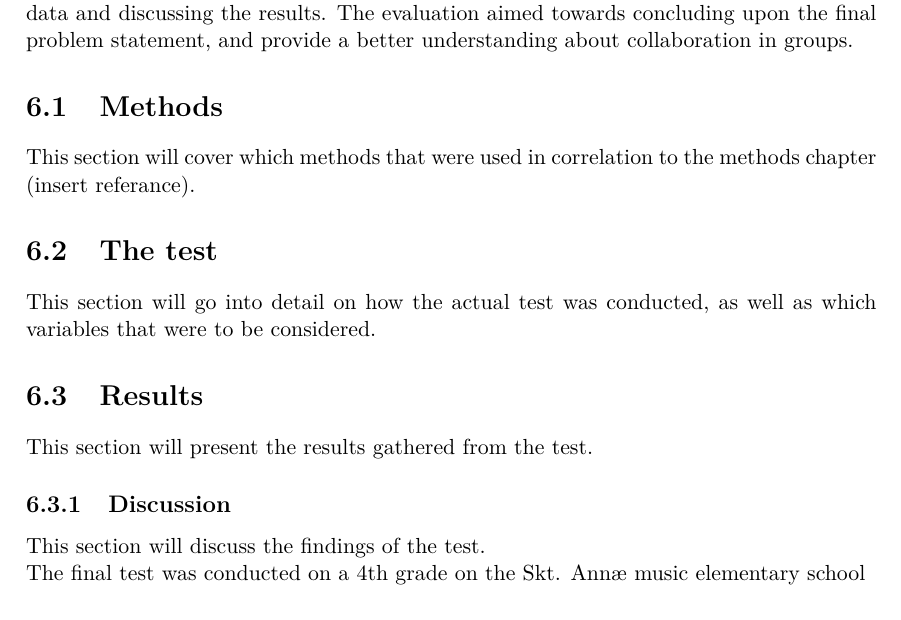
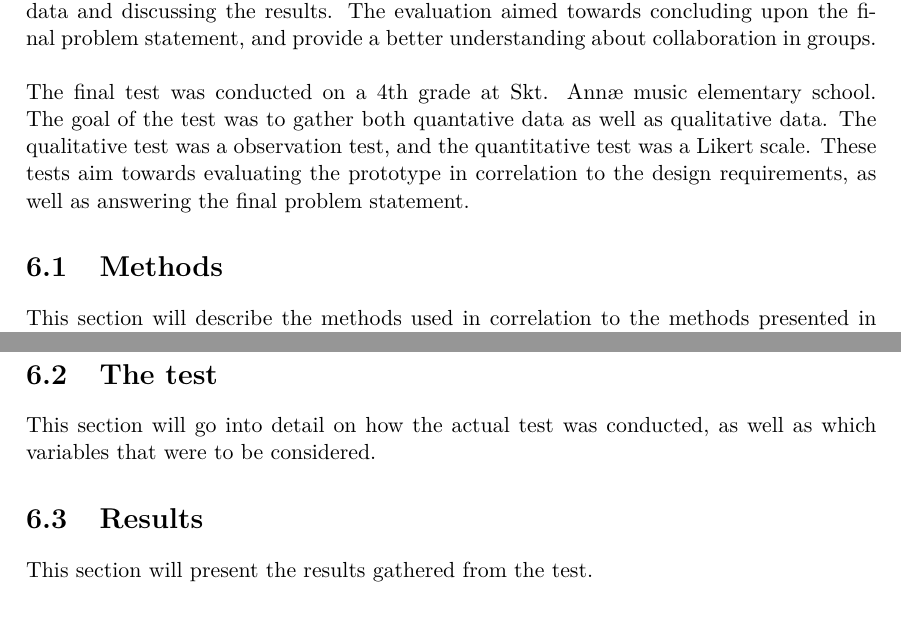
Before and after one commit to totalfreak/medialogyp4, a LaTeX thesis (Main.tex, which reads include/Evaluation.tex): part of page 42 of 54 before the commit and two parts of pages 42 and 43 of 56 after it, the two joined at a grey line, cut so that both start at the same text. Compiled offline with pdfLaTeX.

Commit message:
Added more eval stuff

```diff
--- a/include/Evaluation.tex
+++ b/include/Evaluation.tex
@@ -1,6 +1,8 @@
 \chapter{Evaluation}
 
-The purpose of this chapter is to explain how the final iteration of the prototype was evaluated. The chapter will focus on the evaluation methods used, as well as representing data and discussing the results. The evaluation aimed towards concluding upon the final problem statement, and provide a better understanding about collaboration in groups.
+The purpose of this chapter is to explain how the final iteration of the prototype was evaluated. The chapter will focus on the evaluation methods used, as well as representing data and discussing the results. The evaluation aimed towards concluding upon the final problem statement, and provide a better understanding about collaboration in groups.\\
+\\
+The final test was conducted on a 4th grade at Skt. Annæ music elementary school. The goal of the test was to gather both quantative data as well as qualitative data. The qualitative test was a observation test, and the quantitative test was a Likert scale. These tests aim towards evaluating the prototype in correlation to the design requirements, as well as answering the final problem statement.
 
 \section{Methods}
-This section will cover which methods that were used in correlation to the methods chapter (insert referance).
+This section will describe the methods used in correlation to the methods presented in the methods chapter\ref{chap:methods}. The section will present both the methods used to conduct the different tests, as well as which methods that has been used to analyse and conclude on the data.
@@ -8,7 +21,3 @@ This section will cover which methods that were used in correlation to the metho
 This section will go into detail on how the actual test was conducted, as well as which variables that were to be considered.
 \section{Results}
 This section will present the results gathered from the test.
-\subsection{Discussion}
-This section will discuss the findings of the test.
-
-The final test was conducted on a 4th grade on the Skt. Annæ music elementary school
```
Also changed, not shown: include/Appendices.tex (+7 -0 lines), include/Methods.tex (+1 -1 lines), figure/Appendices/likerts.jpg (added), include/Evaluation.tex (11 more changed lines).
